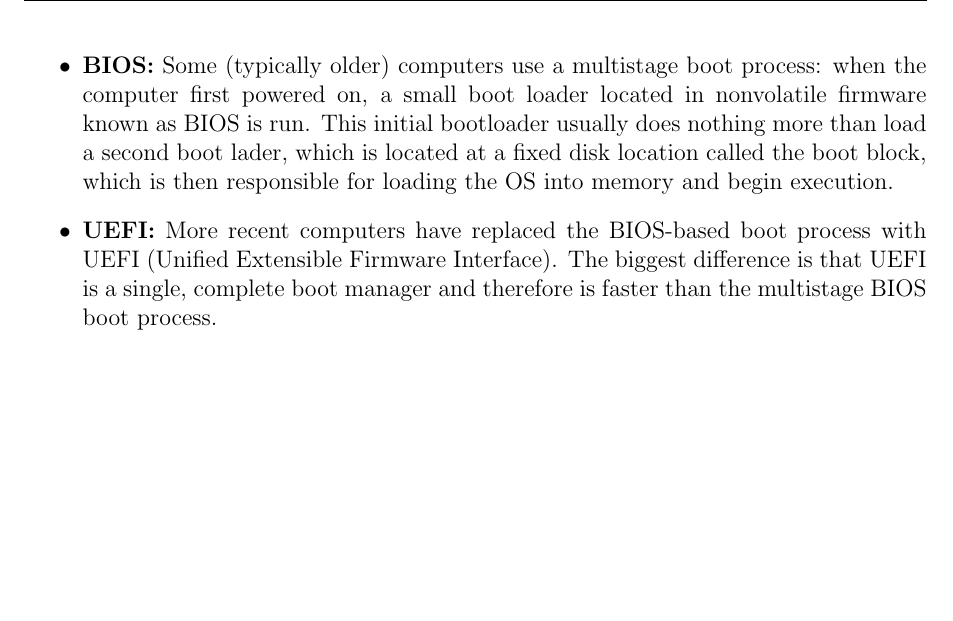
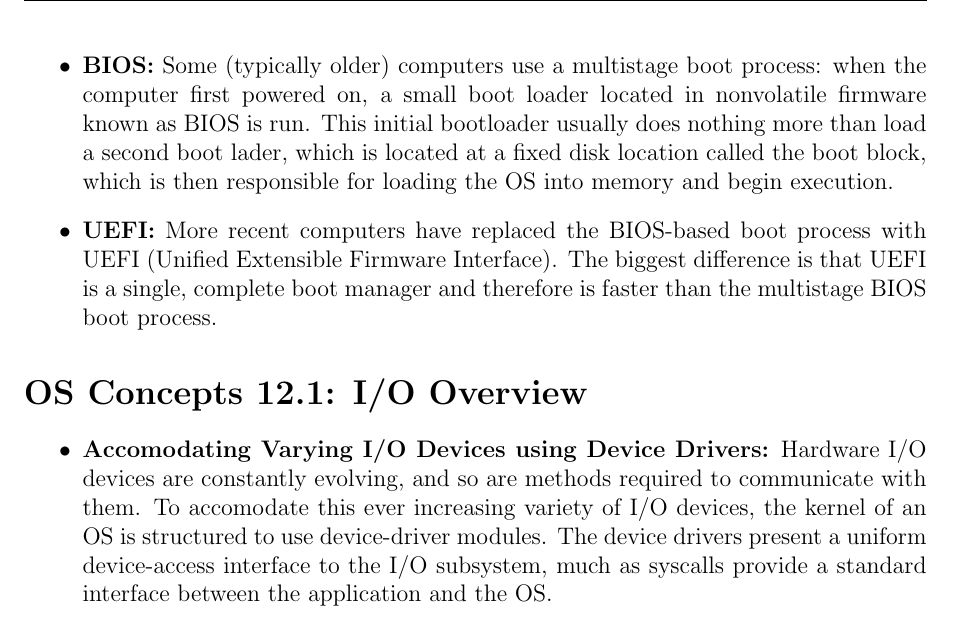
Before and after one commit to neilweidinger/os-notes, a LaTeX document (ai-notes.tex): part of page 11 of 11, cut so that both start at the same text, the shorter picture padded with empty space. Compiled offline with pdfLaTeX.

Commit message:
Finish 12.1

```diff
--- a/ai-notes.tex
+++ b/ai-notes.tex
@@ -258,6 +258,12 @@ The OS can be seen as a resource manager. The following are things that the OS m
     \item \textbf{UEFI:} More recent computers have replaced the BIOS-based boot process with UEFI (Unified Extensible Firmware Interface). The biggest difference is that UEFI is a single, complete boot manager and therefore is faster than the multistage BIOS boot process.
 \end{itemize}
 
+\section*{OS Concepts 12.1: I/O Overview}
+
+\begin{itemize}
+    \item \textbf{Accomodating Varying I/O Devices using Device Drivers:} Hardware I/O devices are constantly evolving, and so are methods required to communicate with them. To accomodate this ever increasing variety of I/O devices, the kernel of an OS is structured to use device-driver modules. The device drivers present a uniform device-access interface to the I/O subsystem, much as syscalls provide a standard interface between the application and the OS.
+\end{itemize}
+
 % \vspace{4mm}
 
 % \noindent Test here test
```
Also changed, not shown: ai-notes.pdf.
